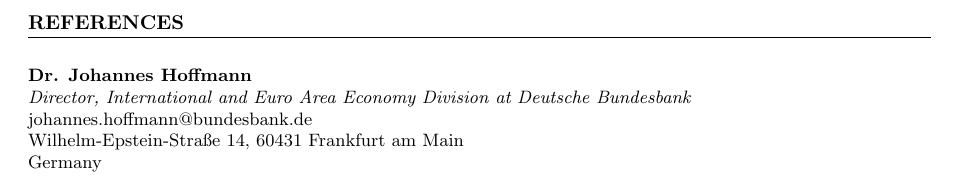
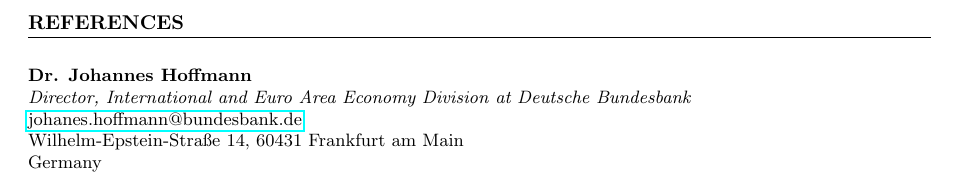
Before and after one commit to lionelchambon/vitae, a LaTeX CV (cv.tex): part of page 2 of 2, cut so that both start at the same text. Compiled offline with pdfLaTeX.

Commit message:
Update cv.tex

```diff
--- a/cv.tex
+++ b/cv.tex
@@ -156,7 +156,7 @@
 \newline
 \textbf{Dr. Johannes Hoffmann} \\
 \textit{Director, International and Euro Area Economy Division at Deutsche Bundesbank} \\
-johannes.hoffmann@bundesbank.de \\
+\href{mailto:johannes.hoffmann@bundesbank.de}{johanes.hoffmann@bundesbank.de} \\
 Wilhelm-Epstein-Straße 14, 60431 Frankfurt am Main \\
 Germany \\
 
```
